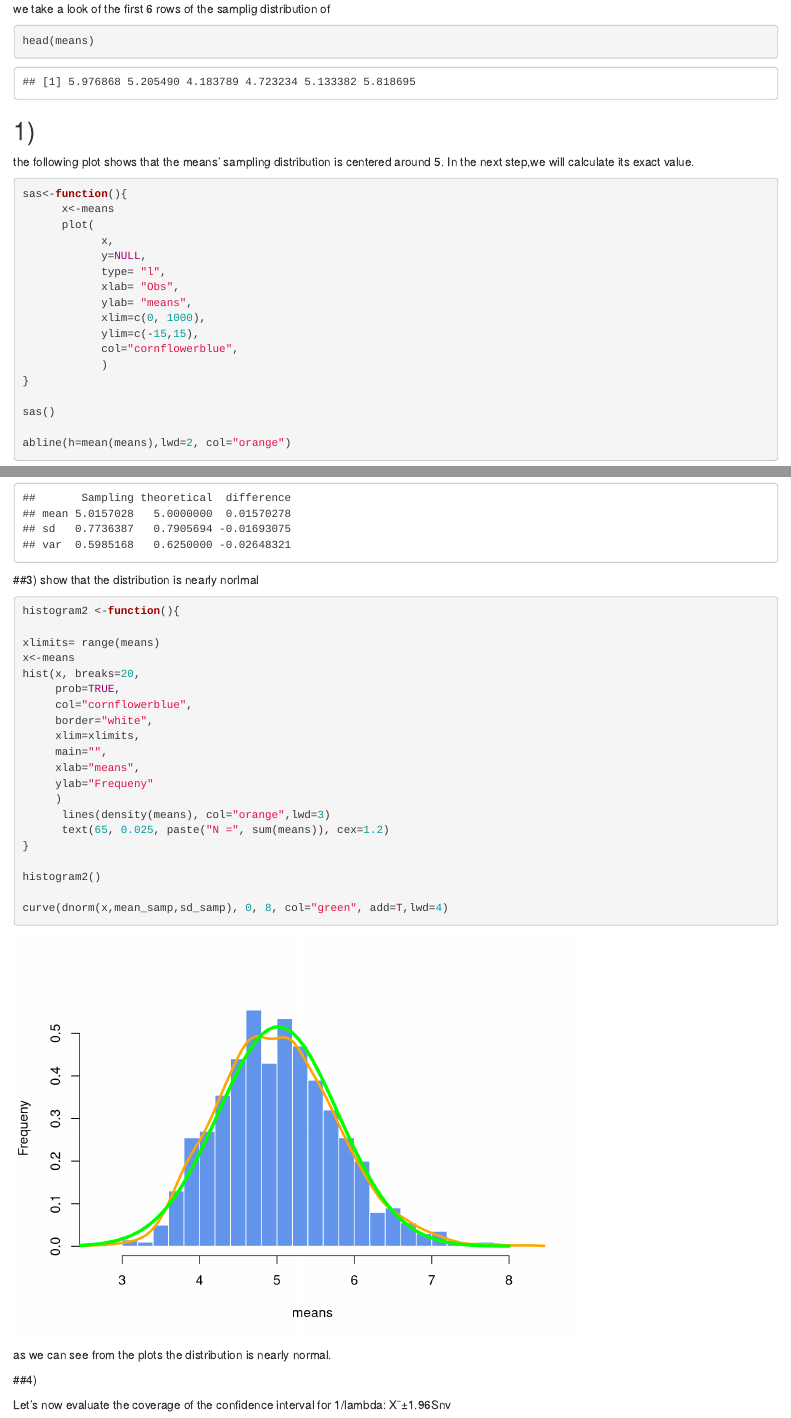
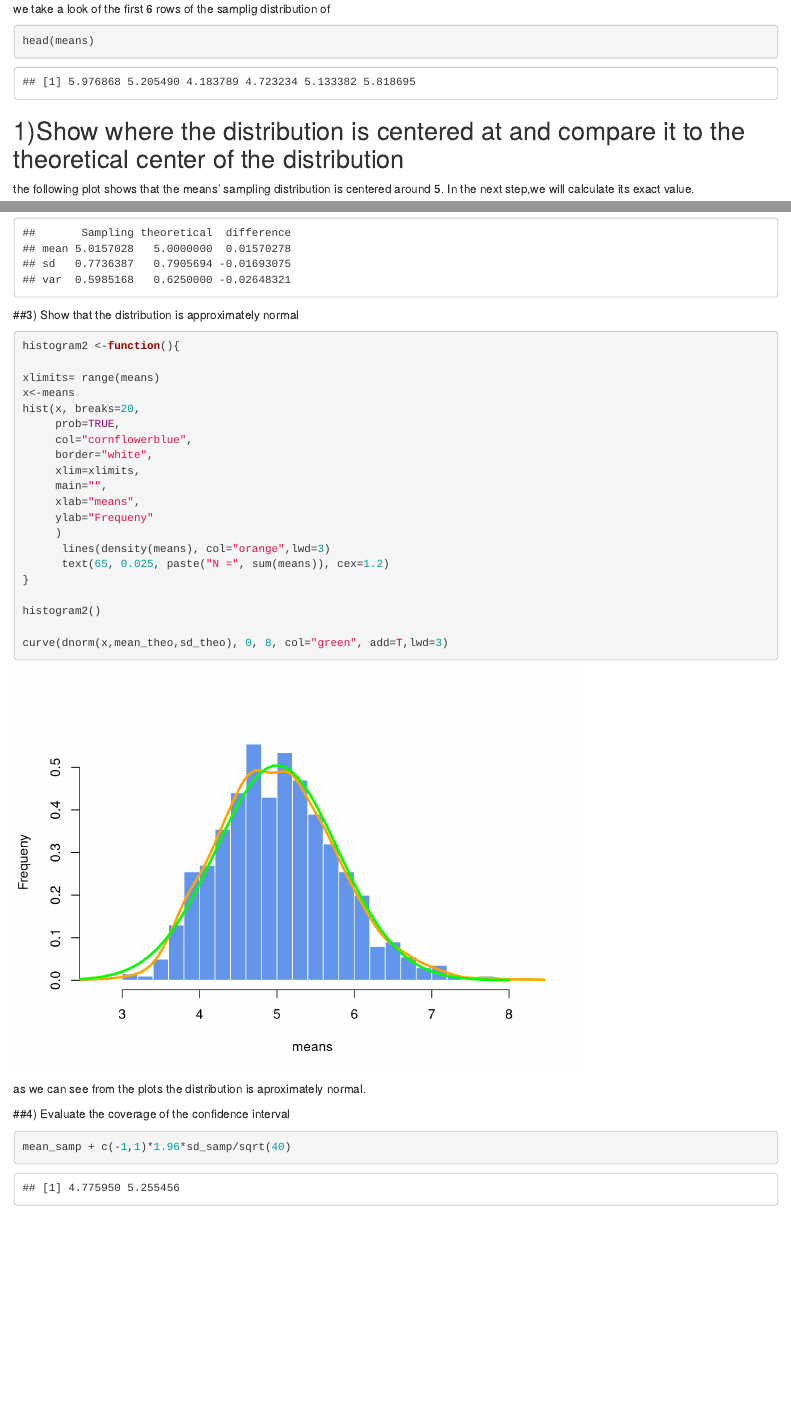
Before and after one commit to ckameni/InfenrenceStat, an R Markdown document (Project.Rmd): the page in a window 1100 px wide, from 310 px down, and a second part further down, joined at a grey line. Rendered offline with R 4.5, knitr and Pandoc, with nearby package versions.

Commit message:
completed!

````diff
--- a/Project.Rmd
+++ b/Project.Rmd
@@ -24,7 +24,7 @@ head(means)
 ```
 
 
-## 1)
+## 1)Show where the distribution is centered at and compare it to the theoretical center of the distribution
 
 the following plot shows that the means' sampling distribution is centered around 5.
 In the next step,we  will calculate its  exact value.
@@ -142,7 +142,7 @@ comparisonTable
 
 
 
-##3) show that the distribution is nearly norlmal
+##3) Show that the distribution is approximately normal
 ```{r}
 histogram2 <-function(){
 
@@ -163,23 +163,20 @@ hist(x, breaks=20,
 
 histogram2()
 
-curve(dnorm(x,mean_samp,sd_samp), 0, 8, col="green", add=T,lwd=4)
+curve(dnorm(x,mean_theo,sd_theo), 0, 8, col="green", add=T,lwd=3)
 
 
 ```
 
 
- as we can see from the plots the distribution is nearly normal.
+ as we can see from the plots the distribution is aproximately normal.
 
 
 
-##4)
-
-Let’s now evaluate the coverage of the confidence interval for 1/lambda: X¯±1.96Snv
-
+##4) Evaluate the coverage of the confidence interval
 
 
 ```{r}
 
-
+mean_samp + c(-1,1)*1.96*sd_samp/sqrt(40)
 ```
````
Also changed, not shown: Project.Rmd (2 more changed lines).
